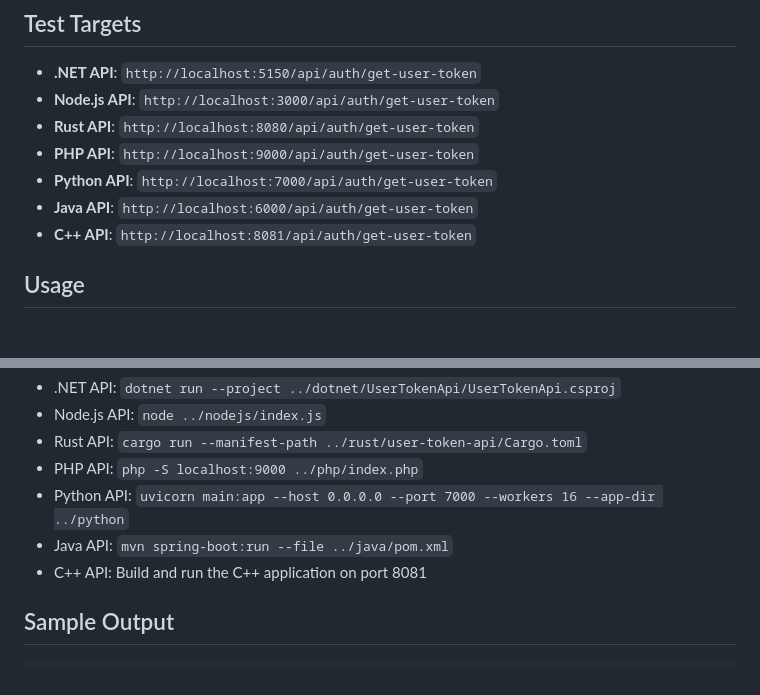
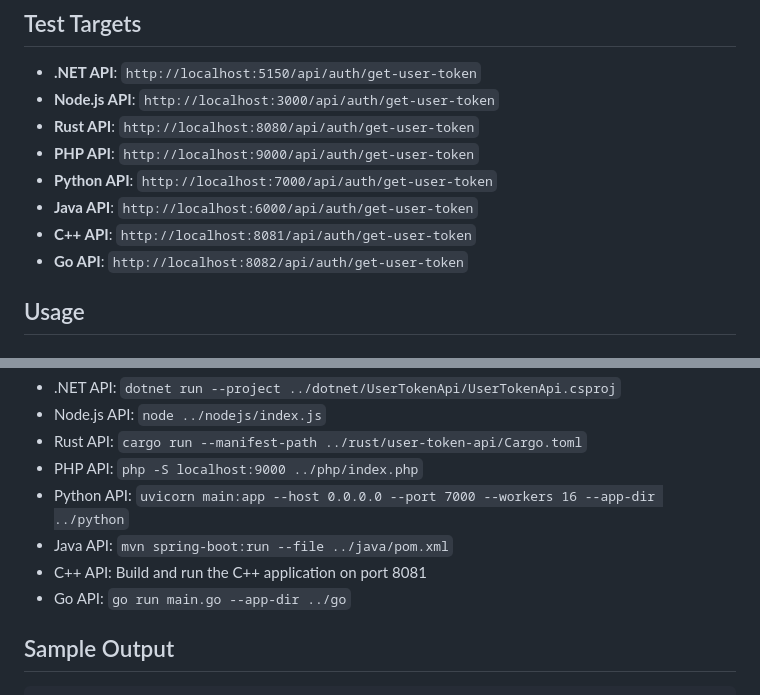
Before and after one commit to iso8859/maxreq, a Markdown page: dotnet_test/ApiLoadTester/README.md, 2 parts joined by grey strips. GitHub-like rendering.

```diff
--- a/dotnet_test/ApiLoadTester/README.md
+++ b/dotnet_test/ApiLoadTester/README.md
@@ -43,6 +43,7 @@ const int connectionPoolSize = 16;   // HTTP connection pool size
 - **Python API**: `http://localhost:7000/api/auth/get-user-token`
 - **Java API**: `http://localhost:6000/api/auth/get-user-token`
 - **C++ API**: `http://localhost:8081/api/auth/get-user-token`
+- **Go API**: `http://localhost:8082/api/auth/get-user-token`
 
 ## Usage
 
@@ -68,6 +69,7 @@ Before running the load test, ensure all APIs are running:
 - Python API: `uvicorn main:app --host 0.0.0.0 --port 7000 --workers 16 --app-dir ../python`
 - Java API: `mvn spring-boot:run --file ../java/pom.xml`
 - C++ API: Build and run the C++ application on port 8081
+- Go API: `go run main.go --app-dir ../go`
 
 ## Sample Output
 
```
Also changed, not shown: go/INSTALL_AND_BENCHMARK.md (added, +75 -0 lines), go/README.md (added, +115 -0 lines), readme.md (+34 -5 lines), illustration.png, 8 other files.
